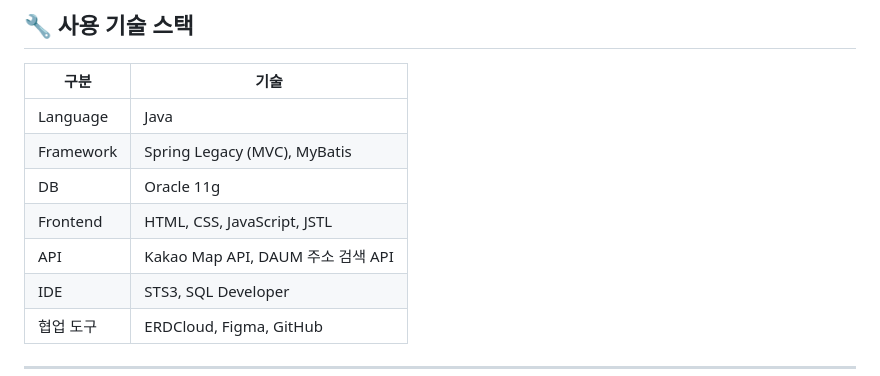
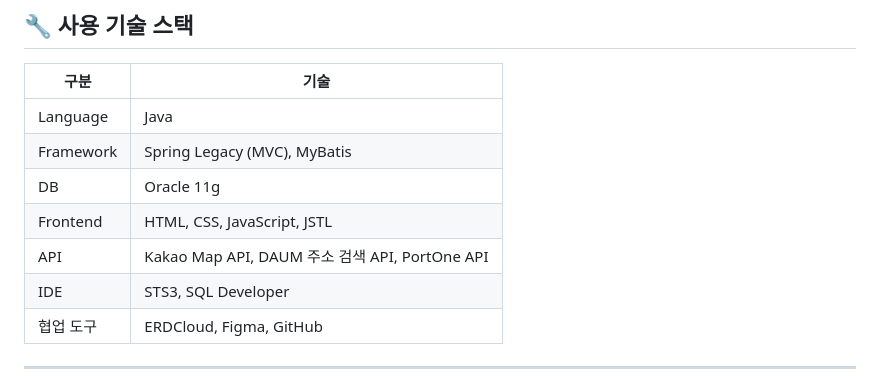
Before and after one commit to yooooooooj-ch/SixClub, a Markdown page: README.md, the part around the change. Drawn GitHub-style.

```diff
--- a/README.md
+++ b/README.md
@@ -29,7 +29,7 @@
 | Framework | Spring Legacy (MVC), MyBatis |
 | DB | Oracle 11g |
 | Frontend | HTML, CSS, JavaScript, JSTL |
-| API | Kakao Map API, DAUM 주소 검색 API |
+| API | Kakao Map API, DAUM 주소 검색 API, PortOne API |
 | IDE | STS3, SQL Developer |
 | 협업 도구 | ERDCloud, Figma, GitHub |
 
```
